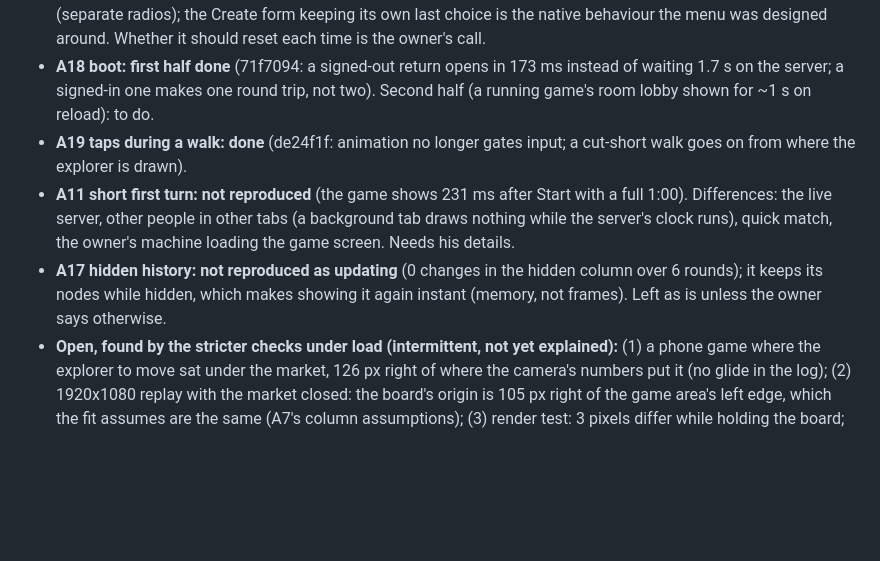
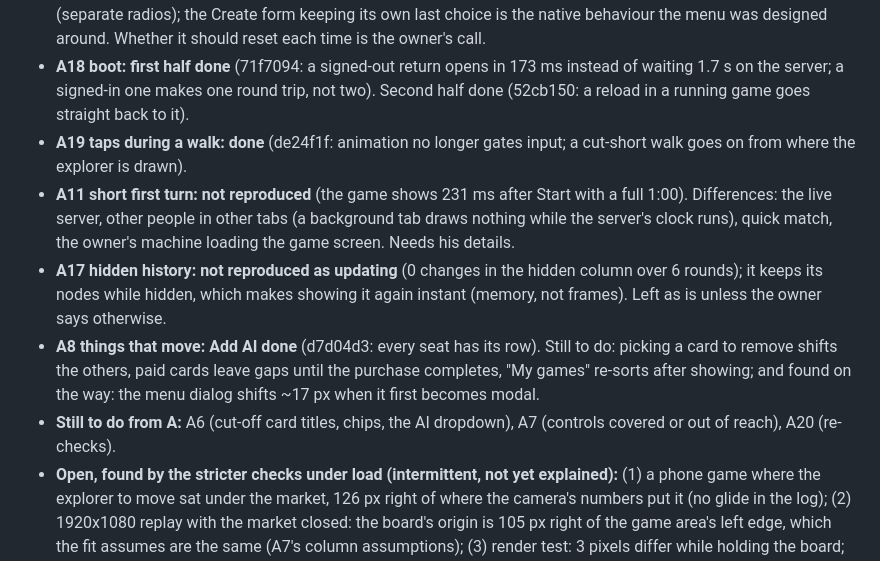
Before and after one commit to ShlomoAlon/el-dorado, a Markdown page: docs/playtests/2026-10-01-playtest-2-triage.md, the part around the change. Drawn GitHub-style; blank space fills up the shorter version.

Commit message:
Docs: playtest 2 triage status (A18, A8 Add AI done; what remains)
Fix: none
Q0 (not a fix): Why is this not a bug fix?
A: Status notes in the triage document only.

Co-Authored-By: Claude Opus 5.5 <noreply@anthropic.com>
Claude-Session: https://claude.ai/code/session_01LtZ3E7ekakxdE4ZCHCuwCx

```diff
--- a/docs/playtests/2026-10-01-playtest-2-triage.md
+++ b/docs/playtests/2026-10-01-playtest-2-triage.md
@@ -113,7 +113,7 @@ off), or regressions. Ordered by how much they hurt.
   radios); the Create form keeping its own last choice is the native behaviour the menu was designed around. Whether it
   should reset each time is the owner's call.
 - **A18 boot: first half done** (71f7094: a signed-out return opens in 173 ms instead of waiting 1.7 s on the server; a
-  signed-in one makes one round trip, not two). Second half (a running game's room lobby shown for ~1 s on reload): to do.
+  signed-in one makes one round trip, not two). Second half done (52cb150: a reload in a running game goes straight back to it).
 - **A19 taps during a walk: done** (de24f1f: animation no longer gates input; a cut-short walk goes on from where the
   explorer is drawn).
 - **A11 short first turn: not reproduced** (the game shows 231 ms after Start with a full 1:00). Differences: the live
@@ -121,6 +121,11 @@ off), or regressions. Ordered by how much they hurt.
   owner's machine loading the game screen. Needs his details.
 - **A17 hidden history: not reproduced as updating** (0 changes in the hidden column over 6 rounds); it keeps its nodes
   while hidden, which makes showing it again instant (memory, not frames). Left as is unless the owner says otherwise.
+- **A8 things that move: Add AI done** (d7d04d3: every seat has its row). Still to do: picking a card to remove shifts
+  the others, paid cards leave gaps until the purchase completes, "My games" re-sorts after showing; and found on the way:
+  the menu dialog shifts ~17 px when it first becomes modal.
+- **Still to do from A:** A6 (cut-off card titles, chips, the AI dropdown), A7 (controls covered or out of reach), A20
+  (re-checks).
 - **Open, found by the stricter checks under load (intermittent, not yet explained):** (1) a phone game where the
   explorer to move sat under the market, 126 px right of where the camera's numbers put it (no glide in the log);
   (2) 1920x1080 replay with the market closed: the board's origin is 105 px right of the game area's left edge, which
```
